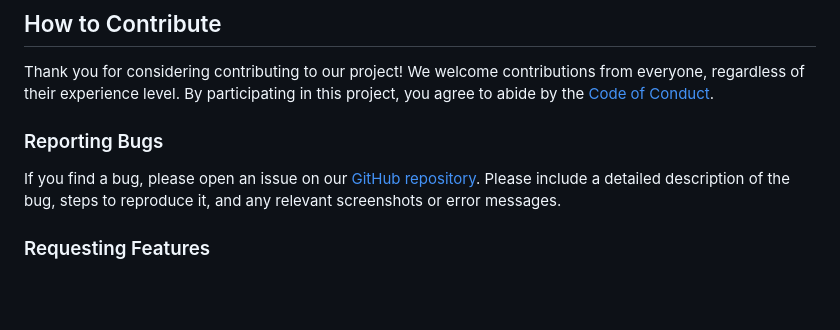
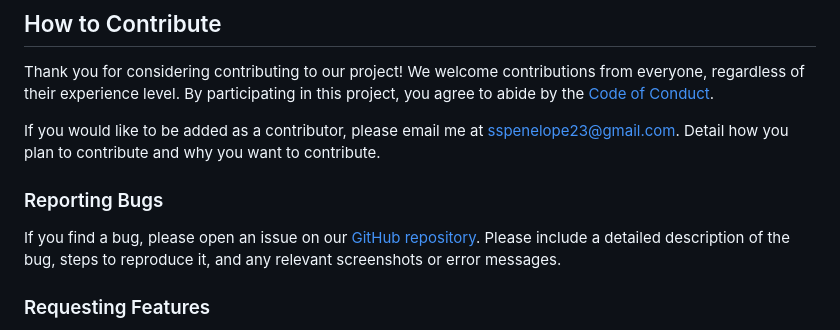
Before and after one commit to SSPENELOPE/projectforge-cli, a Markdown page: README.MD, the part around one of its changes. GitHub-like rendering; blank space fills up the shorter version.

Commit message:
Updated the main readme to include contribution details

```diff
--- a/README.MD
+++ b/README.MD
@@ -123,5 +123,7 @@ Specifies browser support for production and development environments.
 
 Thank you for considering contributing to our project! We welcome contributions from everyone, regardless of their experience level. By participating in this project, you agree to abide by the [Code of Conduct](./code-of-conduct.md).
 
+If you would like to be added as a contributor, please email me at sspenelope23@gmail.com. Detail how you plan to contribute and why you want to contribute.
+
 ### Reporting Bugs
 
```
Also changed, not shown: other parts of README.MD (+1 -1 lines).
